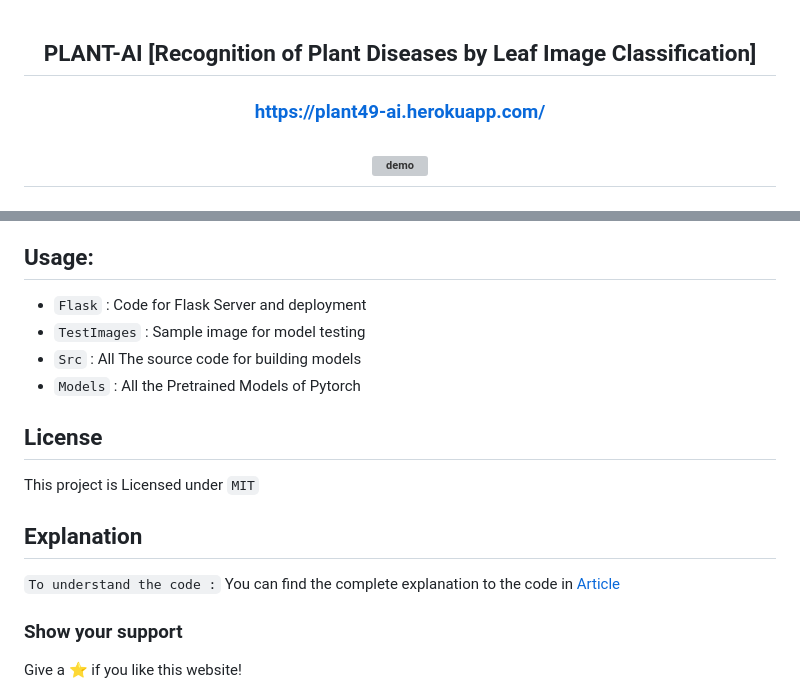
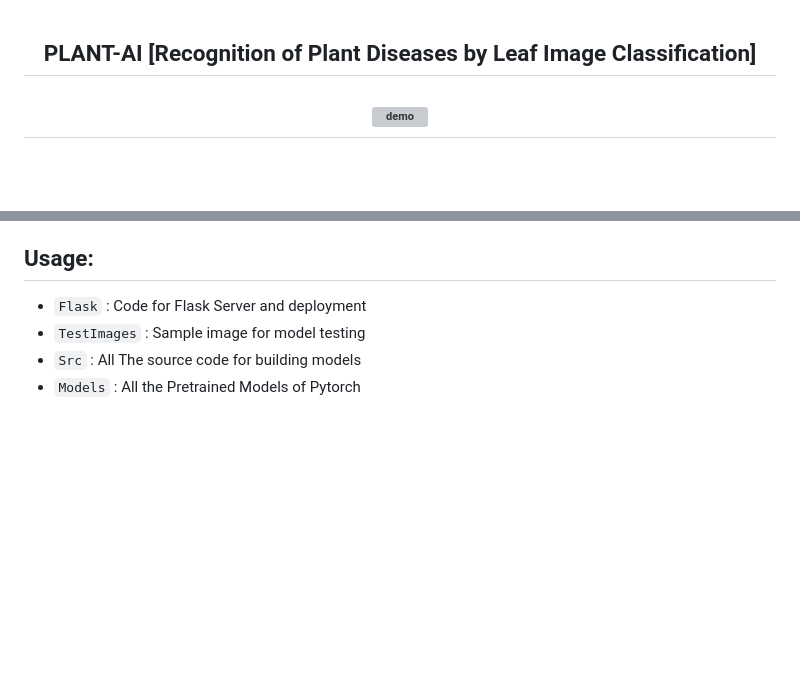
Before and after one commit to omkar-garvare/Agro-Help, a Markdown page: Agro-Help/README.md, 2 parts joined by grey strips. Drawn GitHub-style; blank space fills up the shorter version; grey boxes are pictures that could not be loaded.

```diff
--- a/Agro-Help/README.md
+++ b/Agro-Help/README.md
@@ -2,7 +2,6 @@
 
 ## PLANT-AI [Recognition of Plant Diseases by Leaf Image Classification]
 
-### <a href="https://plant49-ai.herokuapp.com/" target="_blank">https://plant49-ai.herokuapp.com/</a>
 
 ## <img src="./Assets/web.gif" alt="demo"/>
 
@@ -77,17 +76,3 @@ All the version with code can be seen in `jovian.ml` (https://jovian.ml/soumyaji
 - `TestImages` : Sample image for model testing
 - `Src` : All The source code for building models
 - `Models` : All the Pretrained Models of Pytorch
-
-## License
-
-This project is Licensed under `MIT`
-
-## Explanation
-
-`To understand the code :` You can find the complete explanation to the code in [Article](https://medium.com/@soumyajit4419/plant-ai-c8fc95ed90e6?source=friends_link&sk=4707825cbaefa2dcaaa92d0e3ed5de01)
-
-
-### Show your support
-
-Give a ⭐ if you like this website!
-
```
Also changed, not shown: other parts of Agro-Help/README.md (+0 -1 lines).
